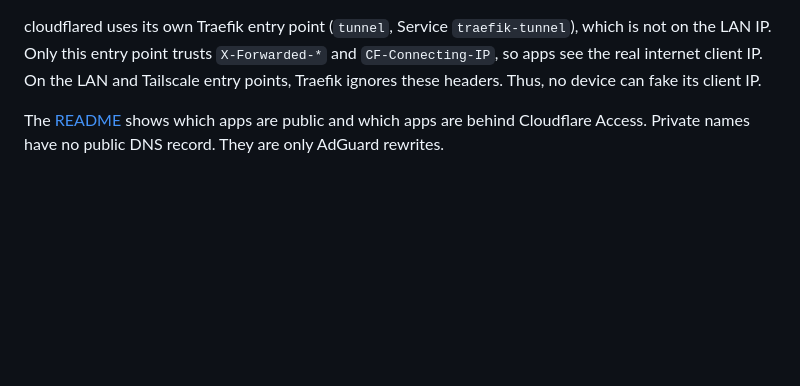
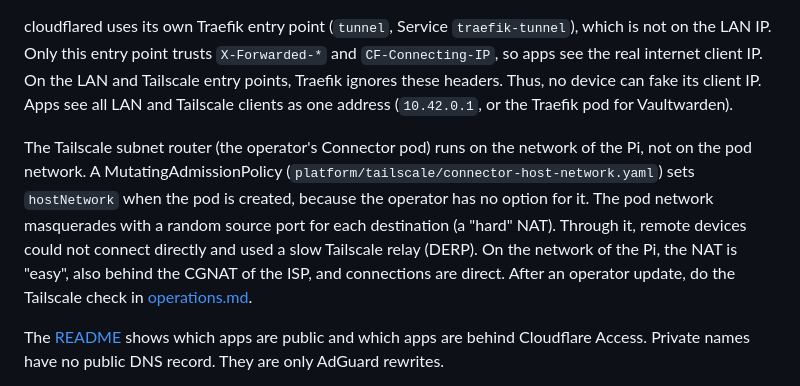
Before and after one commit to JersyJ/lichnovsky, a Markdown page: docs/architecture.md, the part around the change. Drawn GitHub-style; blank space fills up the shorter version.

Commit message:
docs: architecture explains the client IPs and the subnet router on the host network

```diff
--- a/docs/architecture.md
+++ b/docs/architecture.md
@@ -56,7 +56,16 @@ have HTTPS. Traefik redirects plain `http://` to HTTPS.
 cloudflared uses its own Traefik entry point (`tunnel`, Service `traefik-tunnel`), which is not on
 the LAN IP. Only this entry point trusts `X-Forwarded-*` and `CF-Connecting-IP`, so apps see the
 real internet client IP. On the LAN and Tailscale entry points, Traefik ignores these headers.
-Thus, no device can fake its client IP.
+Thus, no device can fake its client IP. Apps see all LAN and Tailscale clients as one address
+(`10.42.0.1`, or the Traefik pod for Vaultwarden).
+
+The Tailscale subnet router (the operator's Connector pod) runs on the network of the Pi, not on
+the pod network. A MutatingAdmissionPolicy (`platform/tailscale/connector-host-network.yaml`) sets
+`hostNetwork` when the pod is created, because the operator has no option for it. The pod network
+masquerades with a random source port for each destination (a "hard" NAT). Through it, remote
+devices could not connect directly and used a slow Tailscale relay (DERP). On the network of the
+Pi, the NAT is "easy", also behind the CGNAT of the ISP, and connections are direct. After an
+operator update, do the Tailscale check in [operations.md](operations.md#check-tailscale).
 
 The [README](../README.md) shows which apps are public and which apps are behind Cloudflare Access.
 Private names have no public DNS record. They are only AdGuard rewrites.
```
